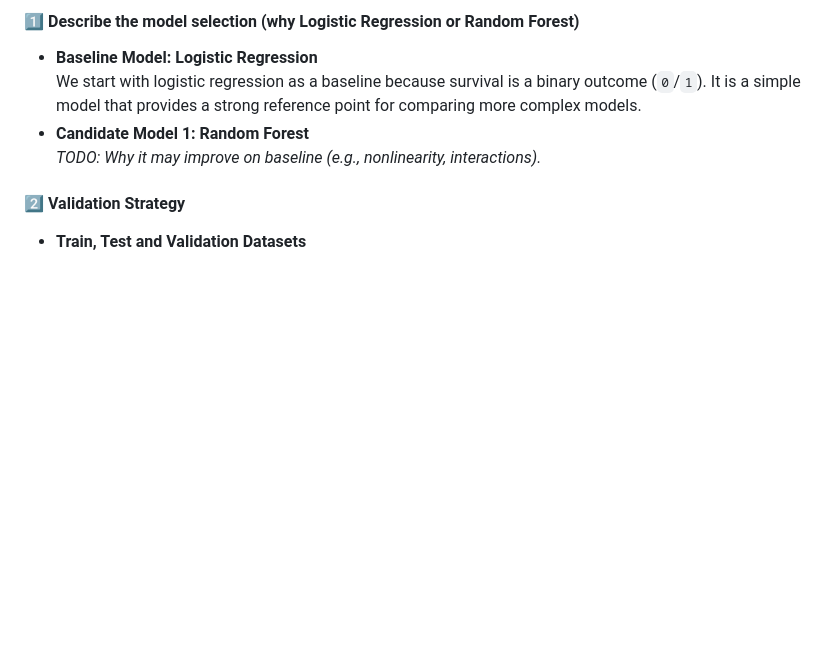
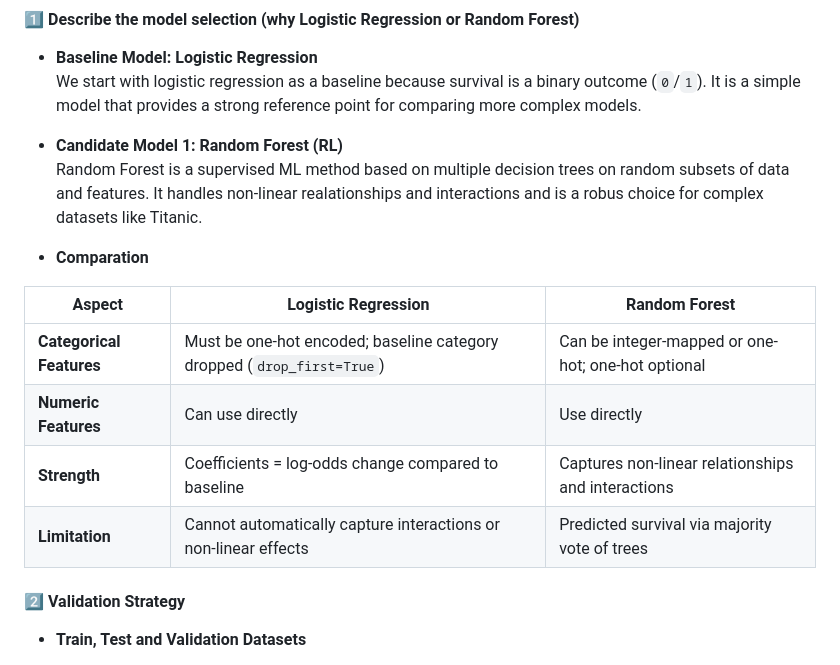
Before and after one commit to teritox/Titanic-Capstone-Project, a Markdown page: README.md, the part around the change. GitHub-like rendering; blank space fills up the shorter version.

Commit message:
add comparation of 2 models in Readme

```diff
--- a/README.md
+++ b/README.md
@@ -133,8 +133,18 @@ One-hot encoding with baseline was used for `AgeBin`,`Embarked` ,`Pcalss` and `T
 #### 1️⃣ Describe the model selection (why Logistic Regression or Random Forest)
   - **Baseline Model: Logistic Regression**
     We start with logistic regression as a baseline because survival is a binary outcome (`0`/`1`). It is a simple model that provides a strong reference point for comparing more complex models.
-  - **Candidate Model 1: Random Forest**
-    *TODO: Why it may improve on baseline (e.g., nonlinearity, interactions).*
+  - **Candidate Model 1: Random Forest (RL)**
+    Random Forest is a supervised ML method based on multiple decision trees on random subsets of data and features. It handles non-linear realationships and interactions and is a robus choice for complex datasets like Titanic.
+
+  - **Comparation**
+
+  | Aspect                        | Logistic Regression                                                    | Random Forest                                      |
+| ----------------------------- | ---------------------------------------------------------------------- | -------------------------------------------------- |
+| **Categorical Features**      | Must be one-hot encoded; baseline category dropped (`drop_first=True`) | Can be integer-mapped or one-hot; one-hot optional |
+| **Numeric Features**          | Can use directly                   | Use directly                                       |
+| **Strength** | Coefficients = log-odds change compared to baseline                    | Captures non-linear relationships and interactions |
+| **Limitation**       | Cannot automatically capture interactions or non-linear effects        | Predicted survival via majority vote of trees      |
+
 
 #### 2️⃣ Validation Strategy
 
```
